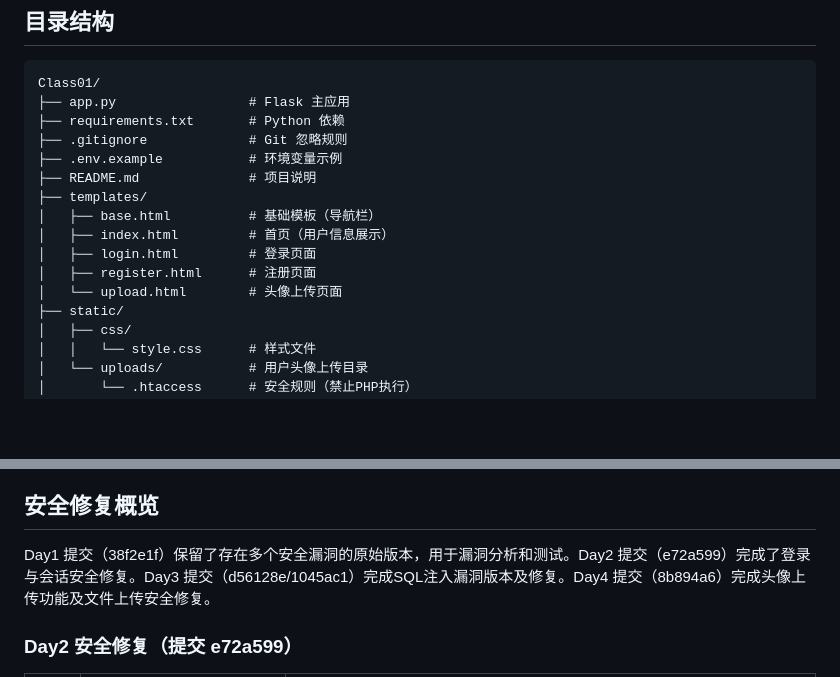
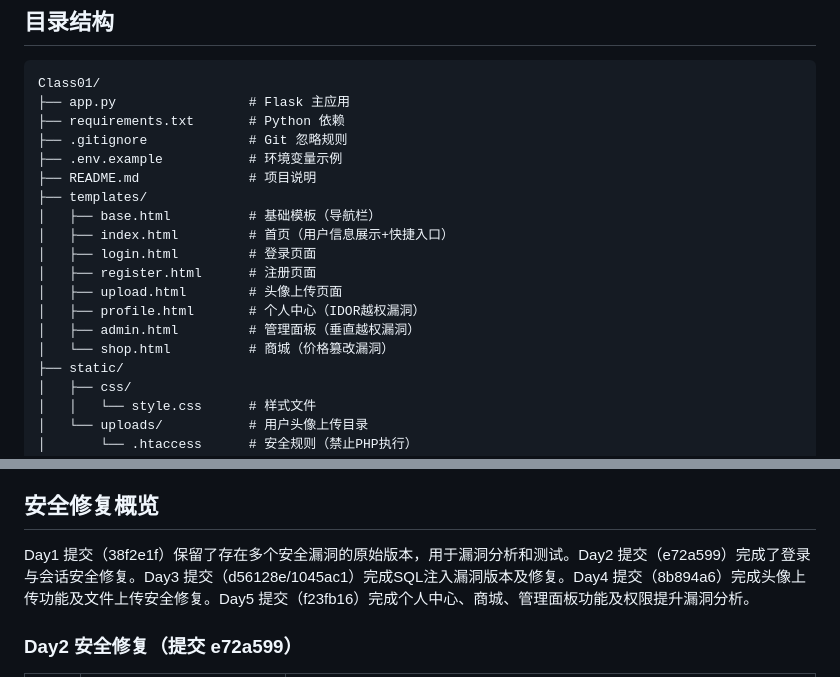
Before and after one commit to wwj15680702015/Class01-security-repair, a Markdown page: README.md, 2 parts joined by grey strips. Drawn GitHub-style; blank space fills up the shorter version.

```diff
--- a/README.md
+++ b/README.md
@@ -34,10 +37,13 @@ Class01/
 ├── README.md              # 项目说明
 ├── templates/
 │   ├── base.html          # 基础模板（导航栏）
-│   ├── index.html         # 首页（用户信息展示）
+│   ├── index.html         # 首页（用户信息展示+快捷入口）
 │   ├── login.html         # 登录页面
 │   ├── register.html      # 注册页面
-│   └── upload.html        # 头像上传页面
+│   ├── upload.html        # 头像上传页面
+│   ├── profile.html       # 个人中心（IDOR越权漏洞）
+│   ├── admin.html         # 管理面板（垂直越权漏洞）
+│   └── shop.html          # 商城（价格篡改漏洞）
 ├── static/
 │   ├── css/
 │   │   └── style.css      # 样式文件
@@ -114,7 +120,7 @@ Class01/
 
 ## 安全修复概览
 
-Day1 提交（38f2e1f）保留了存在多个安全漏洞的原始版本，用于漏洞分析和测试。Day2 提交（e72a599）完成了登录与会话安全修复。Day3 提交（d56128e/1045ac1）完成SQL注入漏洞版本及修复。Day4 提交（8b894a6）完成头像上传功能及文件上传安全修复。
+Day1 提交（38f2e1f）保留了存在多个安全漏洞的原始版本，用于漏洞分析和测试。Day2 提交（e72a599）完成了登录与会话安全修复。Day3 提交（d56128e/1045ac1）完成SQL注入漏洞版本及修复。Day4 提交（8b894a6）完成头像上传功能及文件上传安全修复。Day5 提交（f23fb16）完成个人中心、商城、管理面板功能及权限提升漏洞分析。
 
 ### Day2 安全修复（提交 e72a599）
 
```
Also changed, not shown: other parts of README.md (+34 -0 lines).
